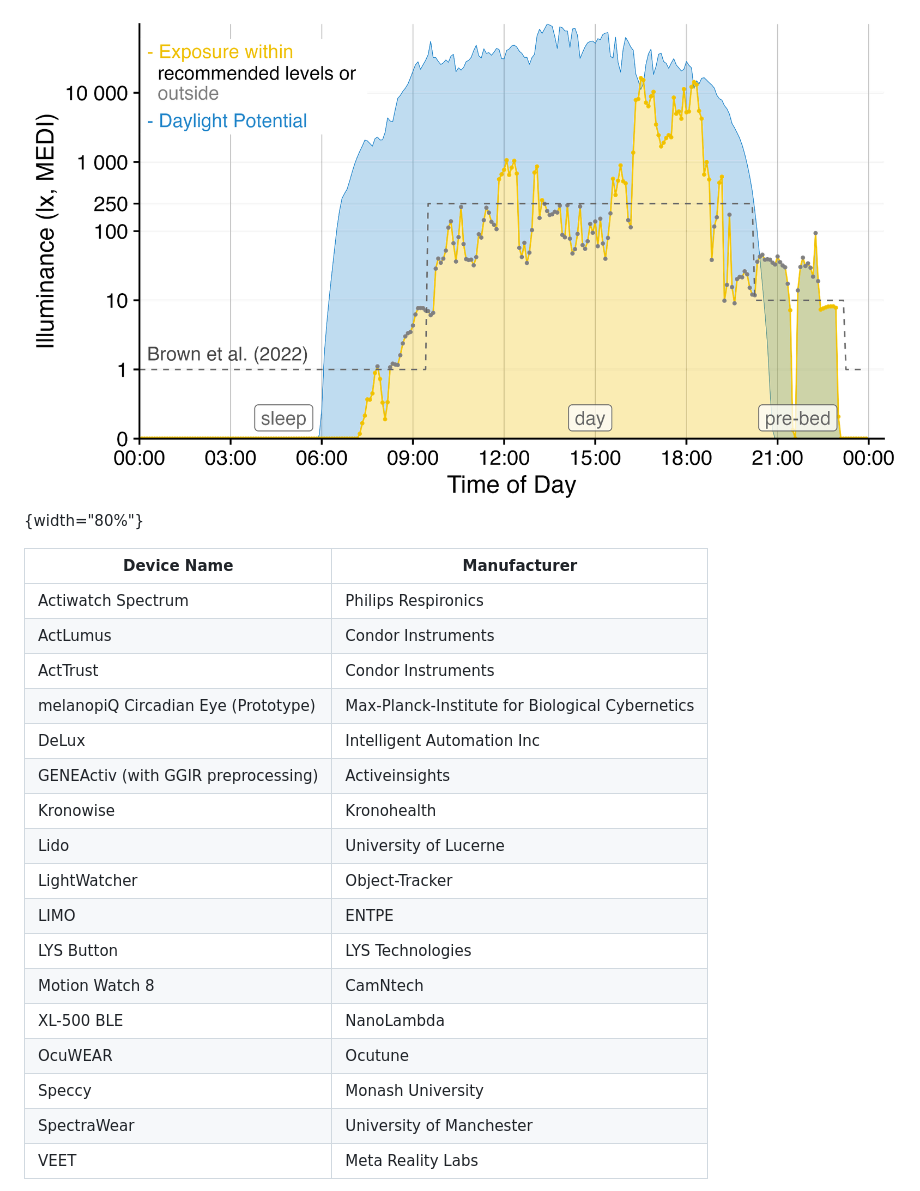
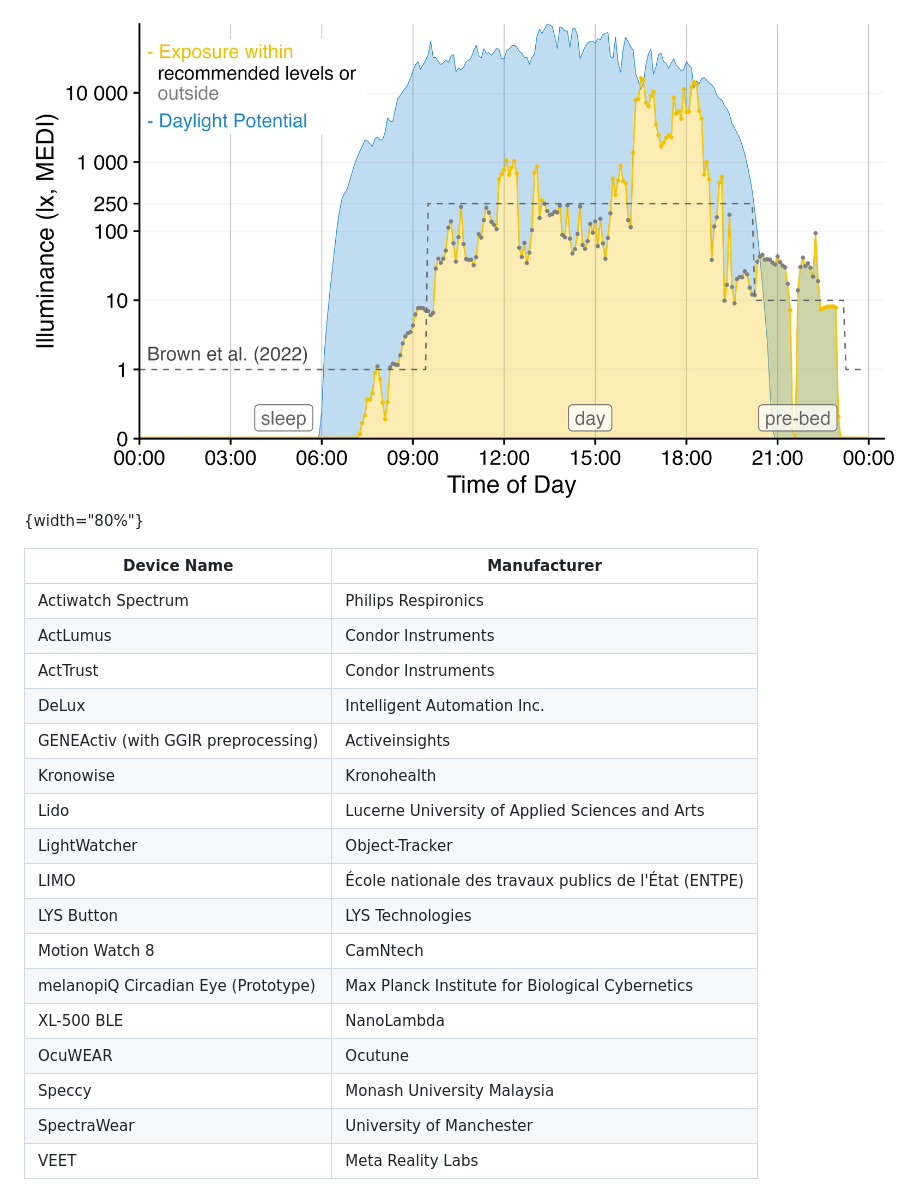
Before and after one commit to tscnlab/LightLogR, a Markdown page: paper/paper.md, the part around one of its changes. Rendered like a GitHub page.

```diff
--- a/paper/paper.md
+++ b/paper/paper.md
@@ -110,30 +70,23 @@ features include:
 
-![Light logger data can powerfully convey insights into personal light
-exposure and health-related outcomes. `LightLogR` facilitates the import
-and combination of different data sources into one coherent data
-structure, as seen here by combining environmental daylight availability
-and personal light exposure with data from a sleep diary. The
-visualization functions in the package further allow tweaking to produce
-publication-ready results.
-\label{fig:one}](Day.png){width="80%"}
+![Light logger data can powerfully convey insights into personal light exposure and health-related outcomes. `LightLogR` facilitates the import and combination of different data sources into one coherent data structure, as seen here by combining environmental daylight availability and personal light exposure with data from a sleep diary. The visualization functions in the package further allow tweaking to produce publication-ready results. \label{fig:one}](Day.png){width="80%"}
 
 | Device Name | Manufacturer |
 |----|----|
 | Actiwatch Spectrum | Philips Respironics |
 | ActLumus | Condor Instruments |
 | ActTrust | Condor Instruments |
-| melanopiQ Circadian Eye (Prototype) | Max-Planck-Institute for Biological Cybernetics |
-| DeLux | Intelligent Automation Inc |
+| DeLux | Intelligent Automation Inc. |
 | GENEActiv (with GGIR preprocessing) | Activeinsights |
 | Kronowise | Kronohealth |
-| Lido | University of Lucerne |
+| Lido | Lucerne University of Applied Sciences and Arts |
 | LightWatcher | Object-Tracker |
-| LIMO | ENTPE |
+| LIMO | École nationale des travaux publics de l'État (ENTPE) |
 | LYS Button | LYS Technologies |
 | Motion Watch 8 | CamNtech |
+| melanopiQ Circadian Eye (Prototype) | Max Planck Institute for Biological Cybernetics |
 | XL-500 BLE | NanoLambda |
 | OcuWEAR | Ocutune |
-| Speccy | Monash University |
+| Speccy | Monash University Malaysia |
 | SpectraWear | University of Manchester |
 | VEET | Meta Reality Labs |
 
```
Also changed, not shown: other parts of paper/paper.md (+33 -97 lines).
